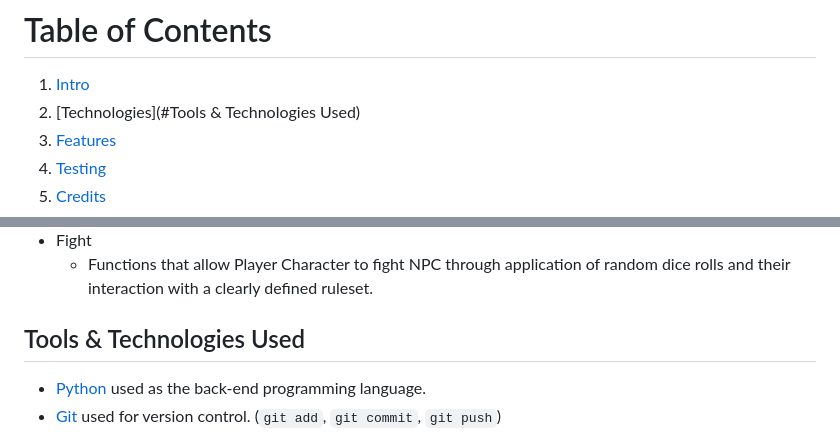
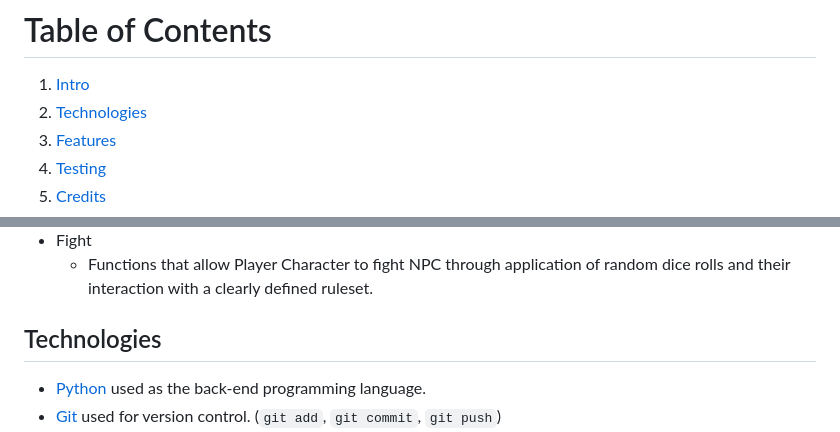
Before and after one commit to tadhgnolan/RPG_Fighter, a Markdown page: README.md, 2 parts joined by grey strips. GitHub-like rendering.

Commit message:
Change technologies formatting in README

```diff
--- a/README.md
+++ b/README.md
@@ -4,7 +4,7 @@
 ![RPG Fighter live example](https://github.com/tadhgnolan/RPG_Fighter/blob/main/documentation/images/demo.gif)
 # Table of Contents
 1. [Intro](#intro)
-2. [Technologies](#Tools & Technologies Used)
+2. [Technologies](#Technologies)
 3. [Features](#features)
 4. [Testing](#testing)
 5. [Credits](#credits)
@@ -87,7 +87,7 @@ RPG Fighter is a app for tabletop roleplaying game Dungeon Masters or players th
 - Fight
     - Functions that allow Player Character to fight NPC through application of random dice rolls and their interaction with a clearly defined ruleset.
 
-## Tools & Technologies Used
+## Technologies
 
 - [Python](https://www.python.org) used as the back-end programming language.
 - [Git](https://git-scm.com) used for version control. (`git add`, `git commit`, `git push`)
```
